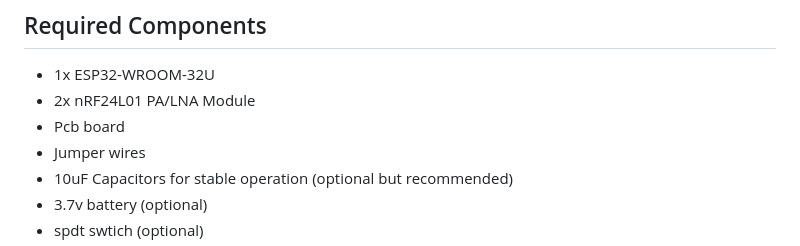
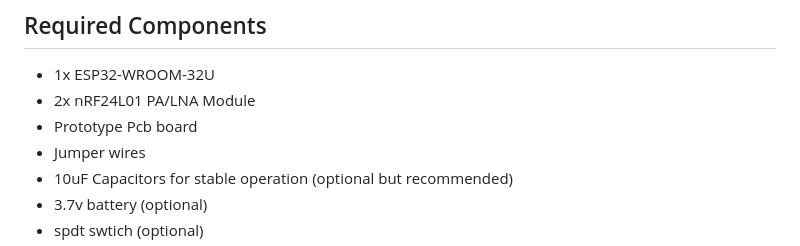
Before and after one commit to KEI4251/ESP32-Jammer-, a Markdown page: README.md, the part around the change. GitHub-like rendering.

```diff
--- a/README.md
+++ b/README.md
@@ -15,7 +15,7 @@ Keep in mind that the range of the jammer may vary depending on the environment
 
 - 1x ESP32-WROOM-32U
 - 2x nRF24L01 PA/LNA Module
-- Pcb board
+- Prototype Pcb board
 - Jumper wires
 - 10uF Capacitors for stable operation (optional but recommended)
 - 3.7v battery (optional)
```
